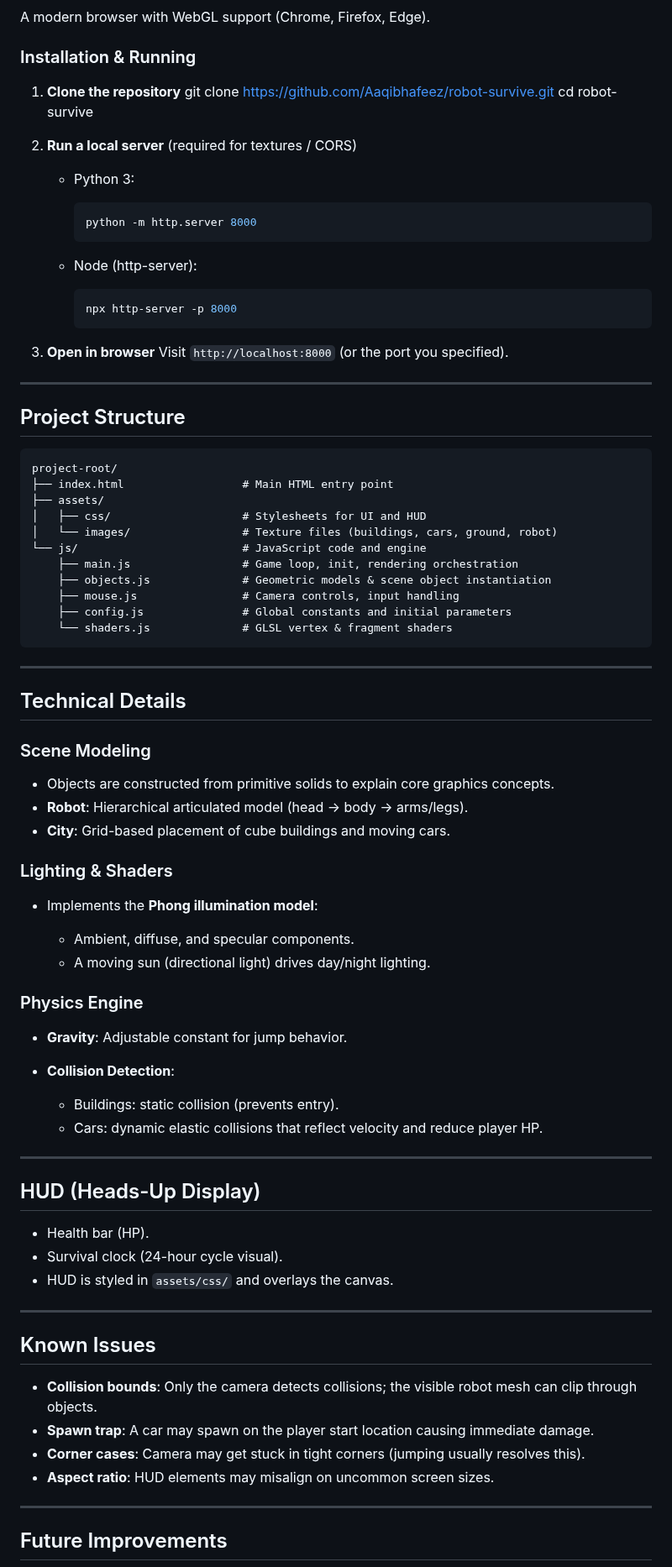
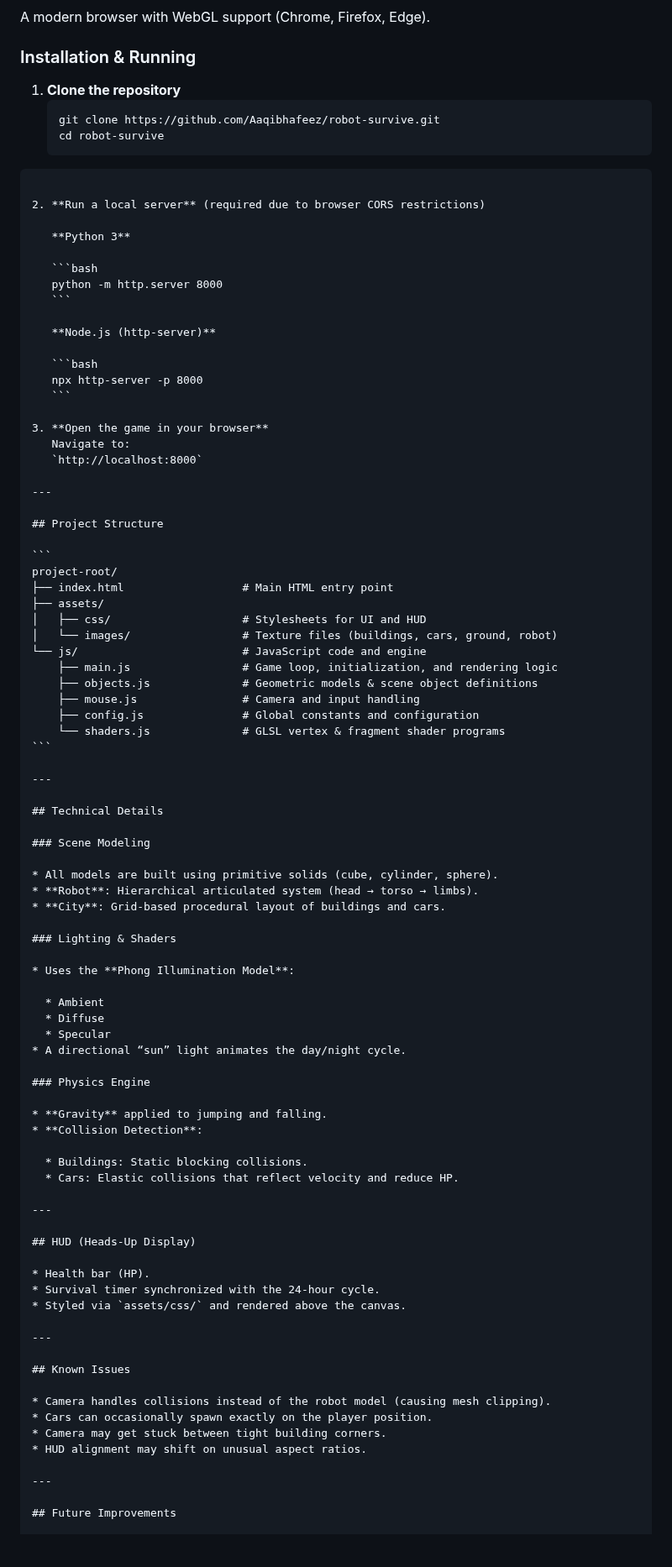
Before and after one commit to AaqibhafeezKhan/Retro-Bot-Run, a Markdown page: README.md, the part around one of its changes. Shown at 84% size. Rendered like a GitHub page; blank space fills up the shorter version.

Commit message:
Retro Bot Run readme update

`````diff
--- a/README.md
+++ b/README.md
@@ -70,24 +71,30 @@ The HUD includes a health bar and a clock for clarity and immersion.
 A modern browser with WebGL support (Chrome, Firefox, Edge).
 
 ### Installation & Running
+
 1. **Clone the repository**
+   ```bash
    git clone https://github.com/Aaqibhafeez/robot-survive.git
    cd robot-survive
+````
 
-2. **Run a local server** (required for textures / CORS)
+2. **Run a local server** (required due to browser CORS restrictions)
 
-   * Python 3:
+   **Python 3**
 
-     ```bash
-     python -m http.server 8000
-     ```
-   * Node (http-server):
+   ```bash
+   python -m http.server 8000
+   ```
 
-     ```bash
-     npx http-server -p 8000
-     ```
-3. **Open in browser**
-   Visit `http://localhost:8000` (or the port you specified).
+   **Node.js (http-server)**
+
+   ```bash
+   npx http-server -p 8000
+   ```
+
+3. **Open the game in your browser**
+   Navigate to:
+   `http://localhost:8000`
 
 ---
 
@@ -100,11 +107,11 @@ project-root/
 │   ├── css/                    # Stylesheets for UI and HUD
 │   └── images/                 # Texture files (buildings, cars, ground, robot)
 └── js/                         # JavaScript code and engine
-    ├── main.js                 # Game loop, init, rendering orchestration
-    ├── objects.js              # Geometric models & scene object instantiation
-    ├── mouse.js                # Camera controls, input handling
-    ├── config.js               # Global constants and initial parameters
-    └── shaders.js              # GLSL vertex & fragment shaders
+    ├── main.js                 # Game loop, initialization, and rendering logic
+    ├── objects.js              # Geometric models & scene object definitions
+    ├── mouse.js                # Camera and input handling
+    ├── config.js               # Global constants and configuration
+    └── shaders.js              # GLSL vertex & fragment shader programs
 ```
 
 ---
@@ -113,41 +120,43 @@ project-root/
 
 ### Scene Modeling
 
-* Objects are constructed from primitive solids to explain core graphics concepts.
-* **Robot**: Hierarchical articulated model (head → body → arms/legs).
-* **City**: Grid-based placement of cube buildings and moving cars.
+* All models are built using primitive solids (cube, cylinder, sphere).
+* **Robot**: Hierarchical articulated system (head → torso → limbs).
+* **City**: Grid-based procedural layout of buildings and cars.
 
 ### Lighting & Shaders
 
-* Implements the **Phong illumination model**:
+* Uses the **Phong Illumination Model**:
 
-  * Ambient, diffuse, and specular components.
-  * A moving sun (directional light) drives day/night lighting.
+  * Ambient
+  * Diffuse
+  * Specular
+* A directional “sun” light animates the day/night cycle.
 
 ### Physics Engine
 
-* **Gravity**: Adjustable constant for jump behavior.
+* **Gravity** applied to jumping and falling.
 * **Collision Detection**:
 
-  * Buildings: static collision (prevents entry).
-  * Cars: dynamic elastic collisions that reflect velocity and reduce player HP.
+  * Buildings: Static blocking collisions.
+  * Cars: Elastic collisions that reflect velocity and reduce HP.
 
 ---
 
 ## HUD (Heads-Up Display)
 
 * Health bar (HP).
-* Survival clock (24-hour cycle visual).
-* HUD is styled in `assets/css/` and overlays the canvas.
+* Survival timer synchronized with the 24-hour cycle.
+* Styled via `assets/css/` and rendered above the canvas.
 
 ---
 
 ## Known Issues
 
-* **Collision bounds**: Only the camera detects collisions; the visible robot mesh can clip through objects.
-* **Spawn trap**: A car may spawn on the player start location causing immediate damage.
-* **Corner cases**: Camera may get stuck in tight corners (jumping usually resolves this).
-* **Aspect ratio**: HUD elements may misalign on uncommon screen sizes.
+* Camera handles collisions instead of the robot model (causing mesh clipping).
+* Cars can occasionally spawn exactly on the player position.
+* Camera may get stuck between tight building corners.
+* HUD alignment may shift on unusual aspect ratios.
 
 ---
 
`````
Also changed, not shown: other parts of README.md (+23 -17 lines).
